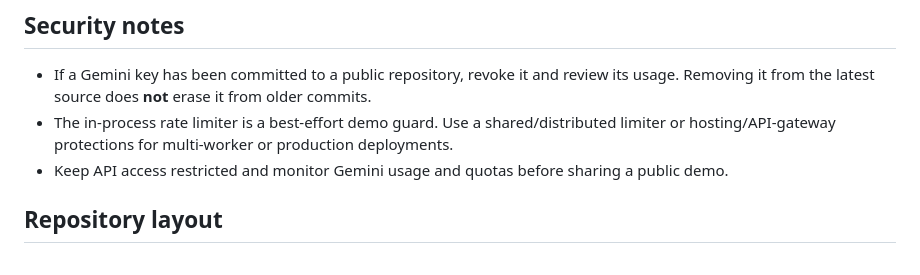
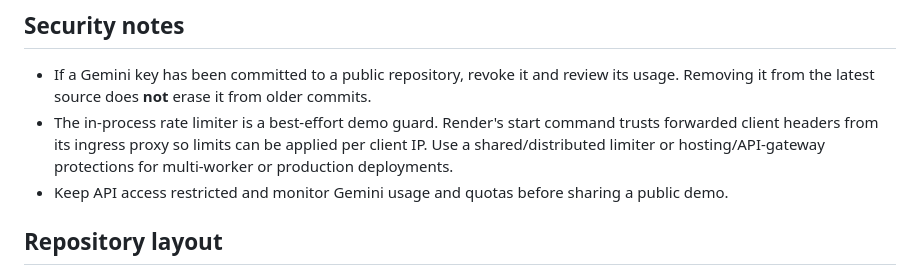
Before and after one commit to aryanbhardwaj408-ops/Vibe2Ship, a Markdown page: README.md, the part around the change. Drawn GitHub-style.

Commit message:
Document deployment proxy assumptions

```diff
--- a/README.md
+++ b/README.md
@@ -54,7 +54,7 @@ This repository includes a render.yaml Blueprint for the combined frontend + bac
 ## Security notes
 
 - If a Gemini key has been committed to a public repository, revoke it and review its usage. Removing it from the latest source does **not** erase it from older commits.
-- The in-process rate limiter is a best-effort demo guard. Use a shared/distributed limiter or hosting/API-gateway protections for multi-worker or production deployments.
+- The in-process rate limiter is a best-effort demo guard. Render's start command trusts forwarded client headers from its ingress proxy so limits can be applied per client IP. Use a shared/distributed limiter or hosting/API-gateway protections for multi-worker or production deployments.
 - Keep API access restricted and monitor Gemini usage and quotas before sharing a public demo.
 
 ## Repository layout
```
